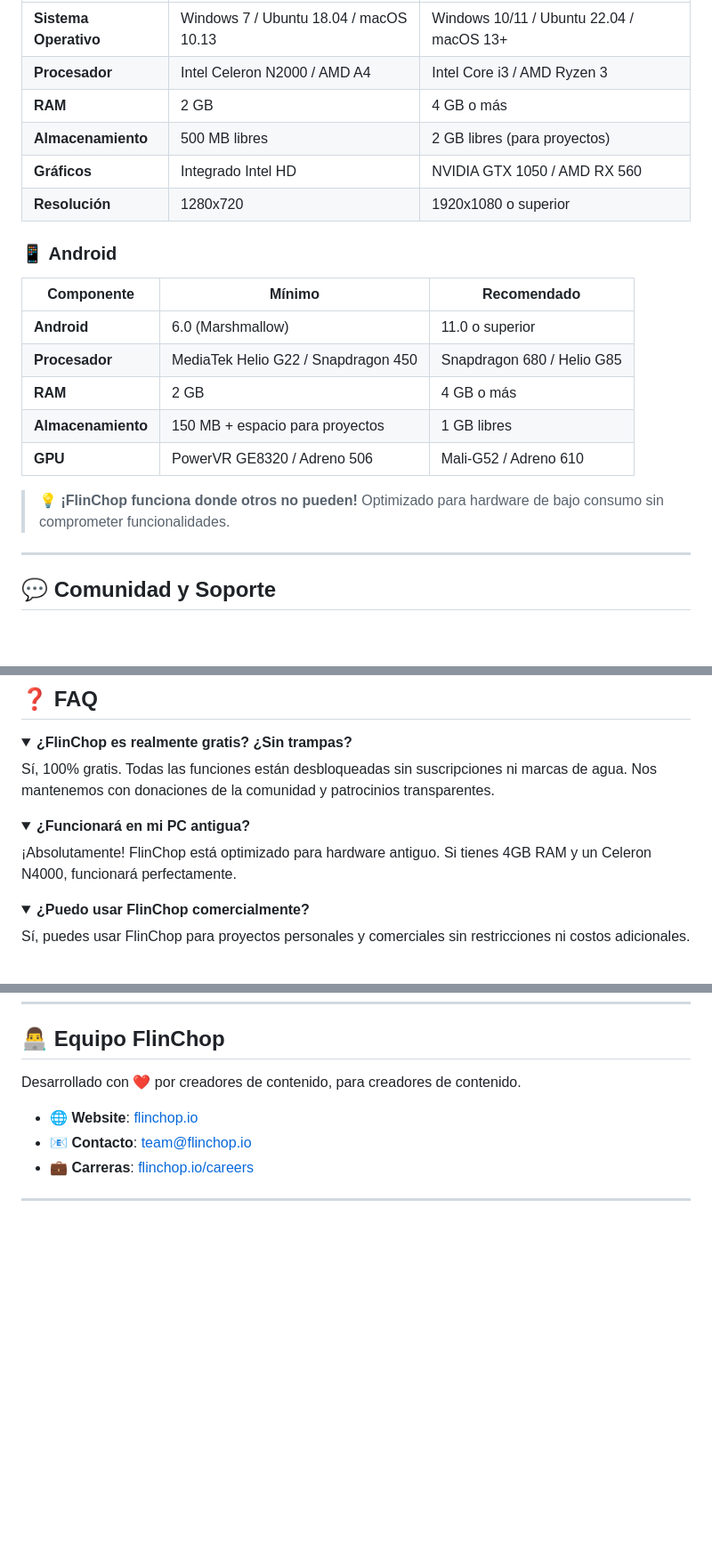
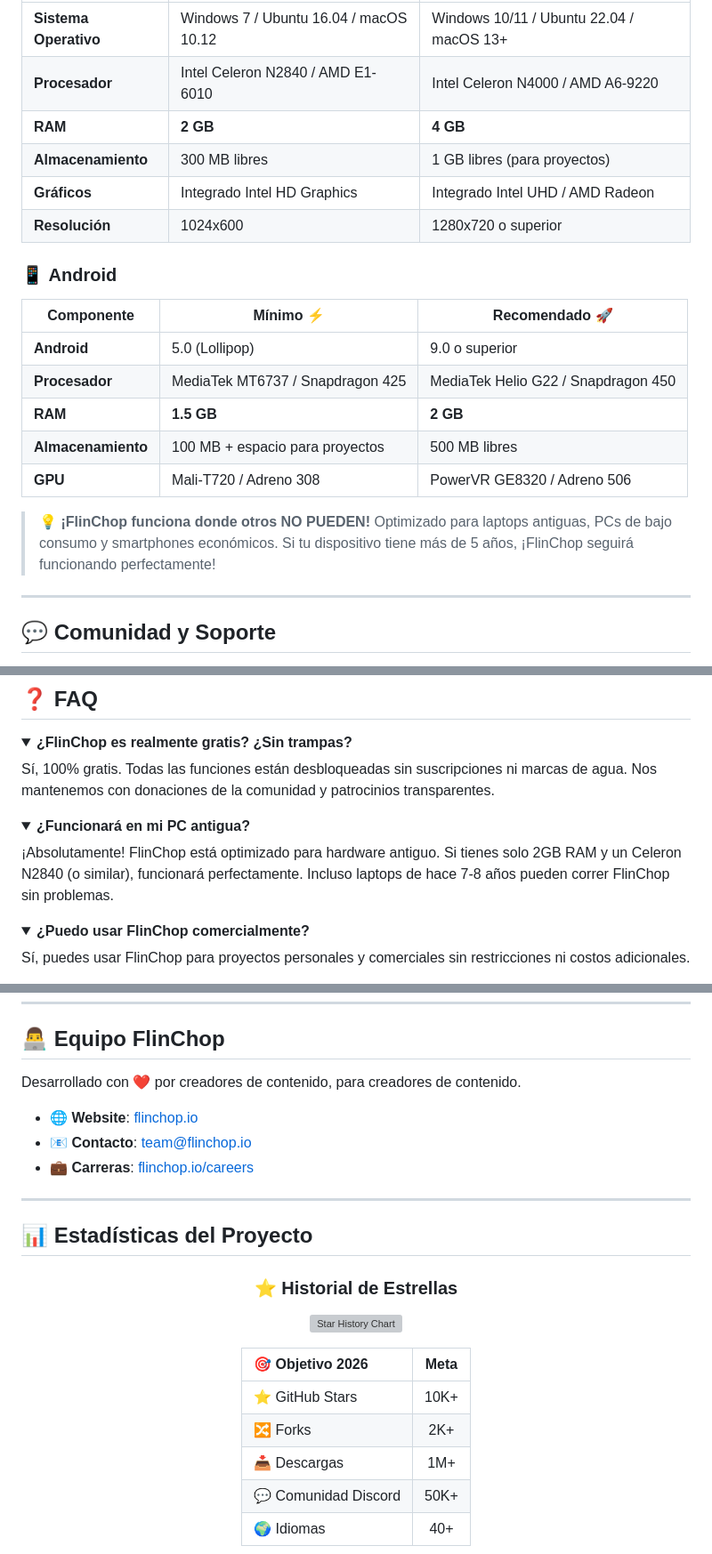
Before and after one commit to jephersonRD/FlinChop, a Markdown page: README.md, 3 parts joined by grey strips. Shown at 89% size. Rendered like a GitHub page; folded sections open; blank space fills up the shorter version; grey boxes are pictures that could not be loaded.

```diff
--- a/README.md
+++ b/README.md
@@ -55,22 +68,22 @@
 |------------|--------|-------------|
-| **Sistema Operativo** | Windows 7 / Ubuntu 18.04 / macOS 10.13 | Windows 10/11 / Ubuntu 22.04 / macOS 13+ |
-| **Procesador** | Intel Celeron N2000 / AMD A4 | Intel Core i3 / AMD Ryzen 3 |
-| **RAM** | 2 GB | 4 GB o más |
-| **Almacenamiento** | 500 MB libres | 2 GB libres (para proyectos) |
-| **Gráficos** | Integrado Intel HD | NVIDIA GTX 1050 / AMD RX 560 |
-| **Resolución** | 1280x720 | 1920x1080 o superior |
+| **Sistema Operativo** | Windows 7 / Ubuntu 16.04 / macOS 10.12 | Windows 10/11 / Ubuntu 22.04 / macOS 13+ |
+| **Procesador** | Intel Celeron N2840 / AMD E1-6010 | Intel Celeron N4000 / AMD A6-9220 |
+| **RAM** | **2 GB** | **4 GB** |
+| **Almacenamiento** | 300 MB libres | 1 GB libres (para proyectos) |
+| **Gráficos** | Integrado Intel HD Graphics | Integrado Intel UHD / AMD Radeon |
+| **Resolución** | 1024x600 | 1280x720 o superior |
 
 ### 📱 **Android**
 
-| Componente | Mínimo | Recomendado |
+| Componente | Mínimo ⚡ | Recomendado 🚀 |
 |------------|--------|-------------|
-| **Android** | 6.0 (Marshmallow) | 11.0 o superior |
-| **Procesador** | MediaTek Helio G22 / Snapdragon 450 | Snapdragon 680 / Helio G85 |
-| **RAM** | 2 GB | 4 GB o más |
-| **Almacenamiento** | 150 MB + espacio para proyectos | 1 GB libres |
-| **GPU** | PowerVR GE8320 / Adreno 506 | Mali-G52 / Adreno 610 |
+| **Android** | 5.0 (Lollipop) | 9.0 o superior |
+| **Procesador** | MediaTek MT6737 / Snapdragon 425 | MediaTek Helio G22 / Snapdragon 450 |
+| **RAM** | **1.5 GB** | **2 GB** |
+| **Almacenamiento** | 100 MB + espacio para proyectos | 500 MB libres |
+| **GPU** | Mali-T720 / Adreno 308 | PowerVR GE8320 / Adreno 506 |
 
-> 💡 **¡FlinChop funciona donde otros no pueden!** Optimizado para hardware de bajo consumo sin comprometer funcionalidades.
+> 💡 **¡FlinChop funciona donde otros NO PUEDEN!** Optimizado para laptops antiguas, PCs de bajo consumo y smartphones económicos. Si tu dispositivo tiene más de 5 años, ¡FlinChop seguirá funcionando perfectamente!
 
 ---
 
@@ -134,7 +147,7 @@ Sí, 100% gratis. Todas las funciones están desbloqueadas sin suscripciones ni
 
 <details>
 <summary><b>¿Funcionará en mi PC antigua?</b></summary>
-¡Absolutamente! FlinChop está optimizado para hardware antiguo. Si tienes 4GB RAM y un Celeron N4000, funcionará perfectamente.
+¡Absolutamente! FlinChop está optimizado para hardware antiguo. Si tienes solo 2GB RAM y un Celeron N2840 (o similar), funcionará perfectamente. Incluso laptops de hace 7-8 años pueden correr FlinChop sin problemas.
 </details>
 
 <details>
@@ -184,3 +197,23 @@ Desarrollado con ❤️ por creadores de contenido, para creadores de contenido.
 
 ---
 
+## 📊 Estadísticas del Proyecto
+
+<div align="center">
+
+### ⭐ Historial de Estrellas
+
+[![Star History Chart](https://api.star-history.com/svg?repos=TU-USUARIO/flinchop&type=Date)](https://star-history.com/#TU-USUARIO/flinchop&Date)
+
+</div>
+
+<div align="center">
+
+| 🎯 Objetivo 2026 | Meta |
+|:----------------|:----:|
+| ⭐ GitHub Stars | 10K+ |
+| 🔀 Forks | 2K+ |
+| 📥 Descargas | 1M+ |
+| 💬 Comunidad Discord | 50K+ |
+| 🌍 Idiomas | 40+ |
+
```
Also changed, not shown: other parts of README.md (+39 -18 lines).
